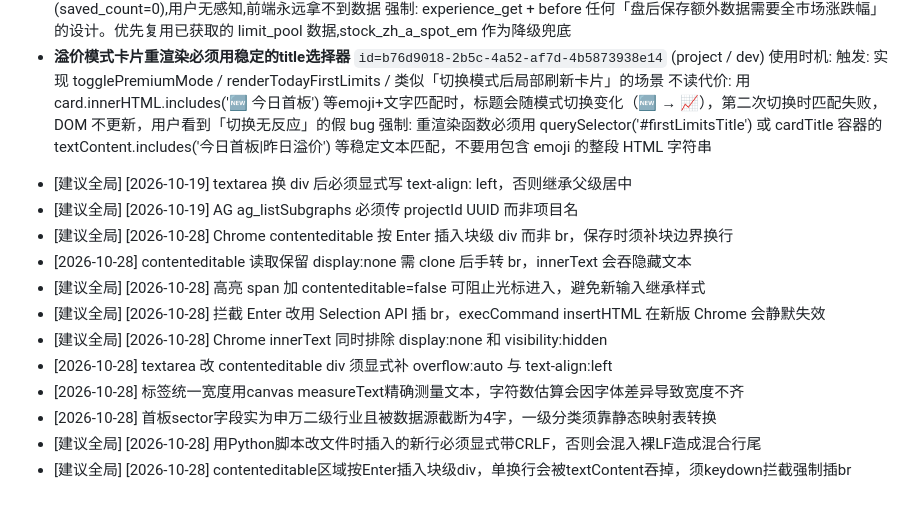
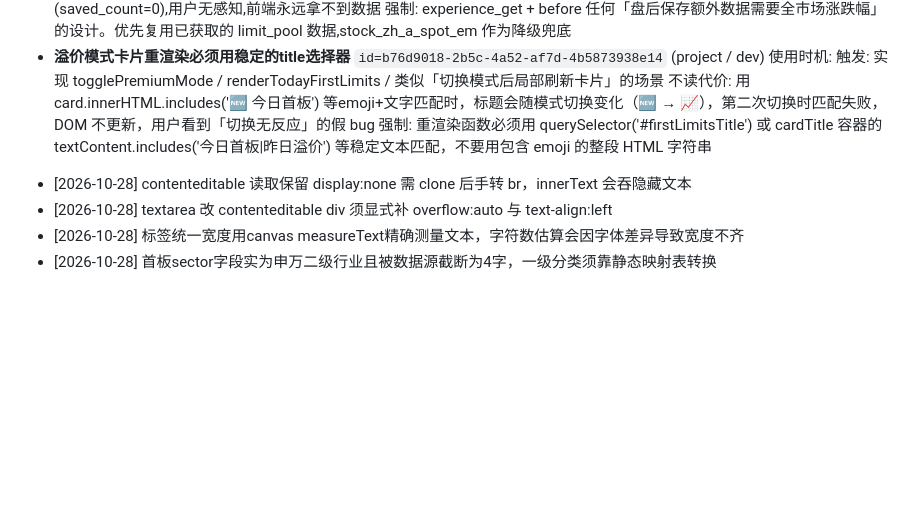
Before and after one commit to johnhsiao1129-sketch/fupan, a Markdown page: AGENTS.md, the part around the change. Drawn GitHub-style; blank space fills up the shorter version.

Commit message:
docs(AGENTS): 移除 8 条 [建议全局] 条目（按用户决定：全部删除，不迁全局）

```diff
--- a/AGENTS.md
+++ b/AGENTS.md
@@ -152,15 +152,7 @@ FastAPI, SQLite, AkShare, Jinja2, Chart.js, async/await, pandas, numpy, aiohttp
 强制: 重渲染函数必须用 querySelector('#firstLimitsTitle') 或 cardTitle 容器的 textContent.includes('今日首板|昨日溢价') 等稳定文本匹配，不要用包含 emoji 的整段 HTML 字符串
 
 <!-- OCM:END -->
-- [建议全局] [2026-10-19] textarea 换 div 后必须显式写 text-align: left，否则继承父级居中
-- [建议全局] [2026-10-19] AG ag_listSubgraphs 必须传 projectId UUID 而非项目名
-- [建议全局] [2026-10-28] Chrome contenteditable 按 Enter 插入块级 div 而非 br，保存时须补块边界换行
 - [2026-10-28] contenteditable 读取保留 display:none 需 clone 后手转 br，innerText 会吞隐藏文本
-- [建议全局] [2026-10-28] 高亮 span 加 contenteditable=false 可阻止光标进入，避免新输入继承样式
-- [建议全局] [2026-10-28] 拦截 Enter 改用 Selection API 插 br，execCommand insertHTML 在新版 Chrome 会静默失效
-- [建议全局] [2026-10-28] Chrome innerText 同时排除 display:none 和 visibility:hidden
 - [2026-10-28] textarea 改 contenteditable div 须显式补 overflow:auto 与 text-align:left
 - [2026-10-28] 标签统一宽度用canvas measureText精确测量文本，字符数估算会因字体差异导致宽度不齐
 - [2026-10-28] 首板sector字段实为申万二级行业且被数据源截断为4字，一级分类须靠静态映射表转换
-- [建议全局] [2026-10-28] 用Python脚本改文件时插入的新行必须显式带CRLF，否则会混入裸LF造成混合行尾
-- [建议全局] [2026-10-28] contenteditable区域按Enter插入块级div，单换行会被textContent吞掉，须keydown拦截强制插br
```
